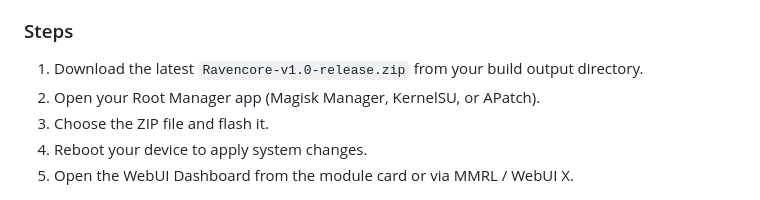
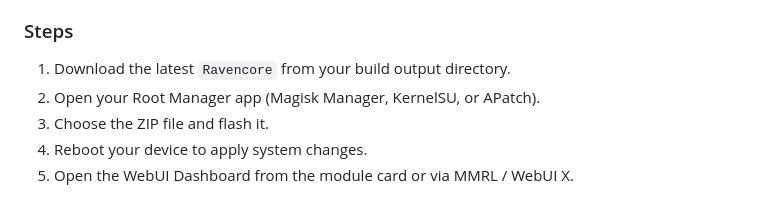
Before and after one commit to xzhrael/Ravencore, a Markdown page: README.md, the part around the change. Drawn GitHub-style.

Commit message:
Update download instructions for Ravencore

```diff
--- a/README.md
+++ b/README.md
@@ -89,7 +89,7 @@ Ravencore's WebUI Dashboard is accessible through any of these providers:
 * **WebUI X: Portable** — Standalone WebUI renderer for any root manager.
 
 ### Steps
-1. Download the latest `Ravencore-v1.0-release.zip` from your build output directory.
+1. Download the latest `Ravencore` from your build output directory.
 2. Open your Root Manager app (Magisk Manager, KernelSU, or APatch).
 3. Choose the ZIP file and flash it.
 4. Reboot your device to apply system changes.
```
